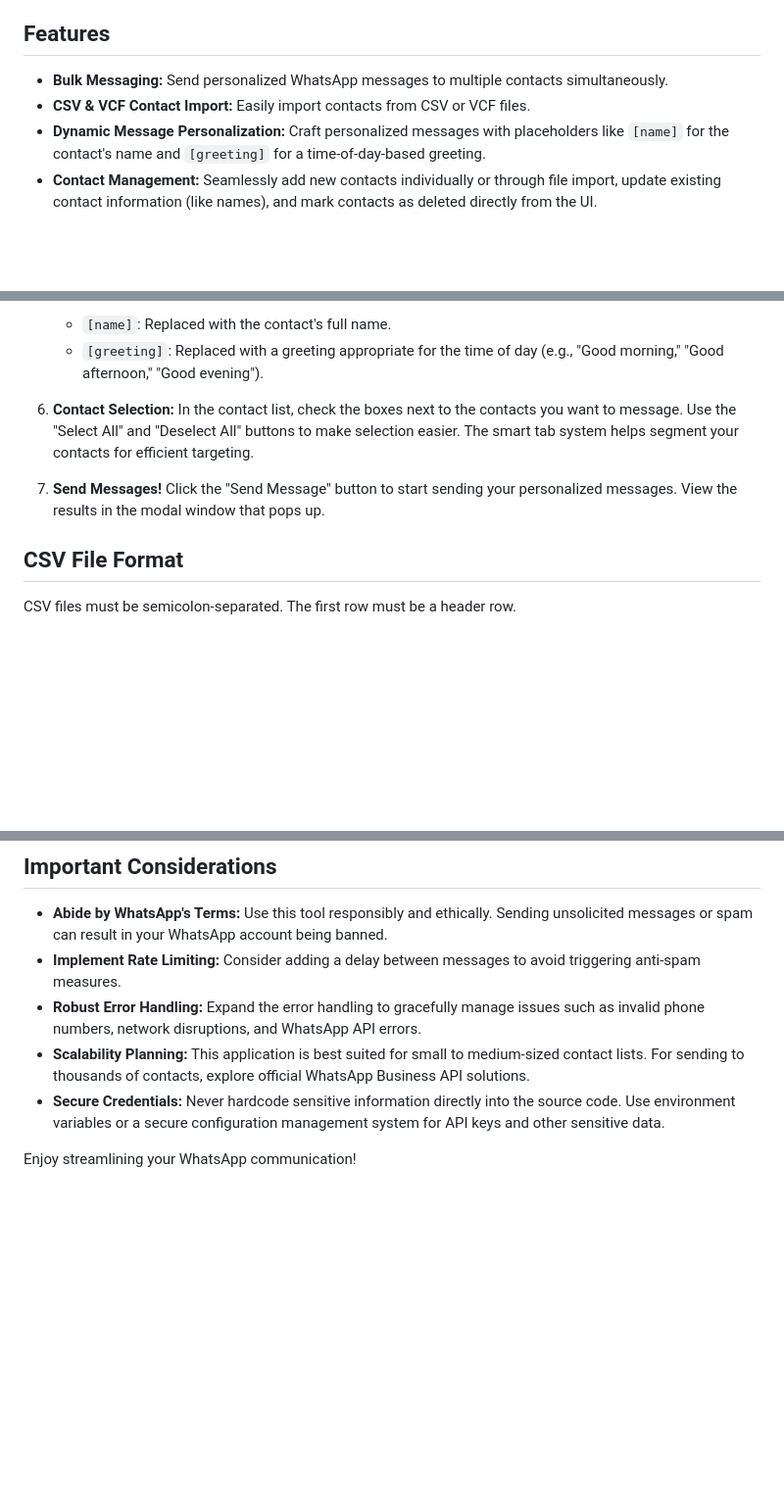
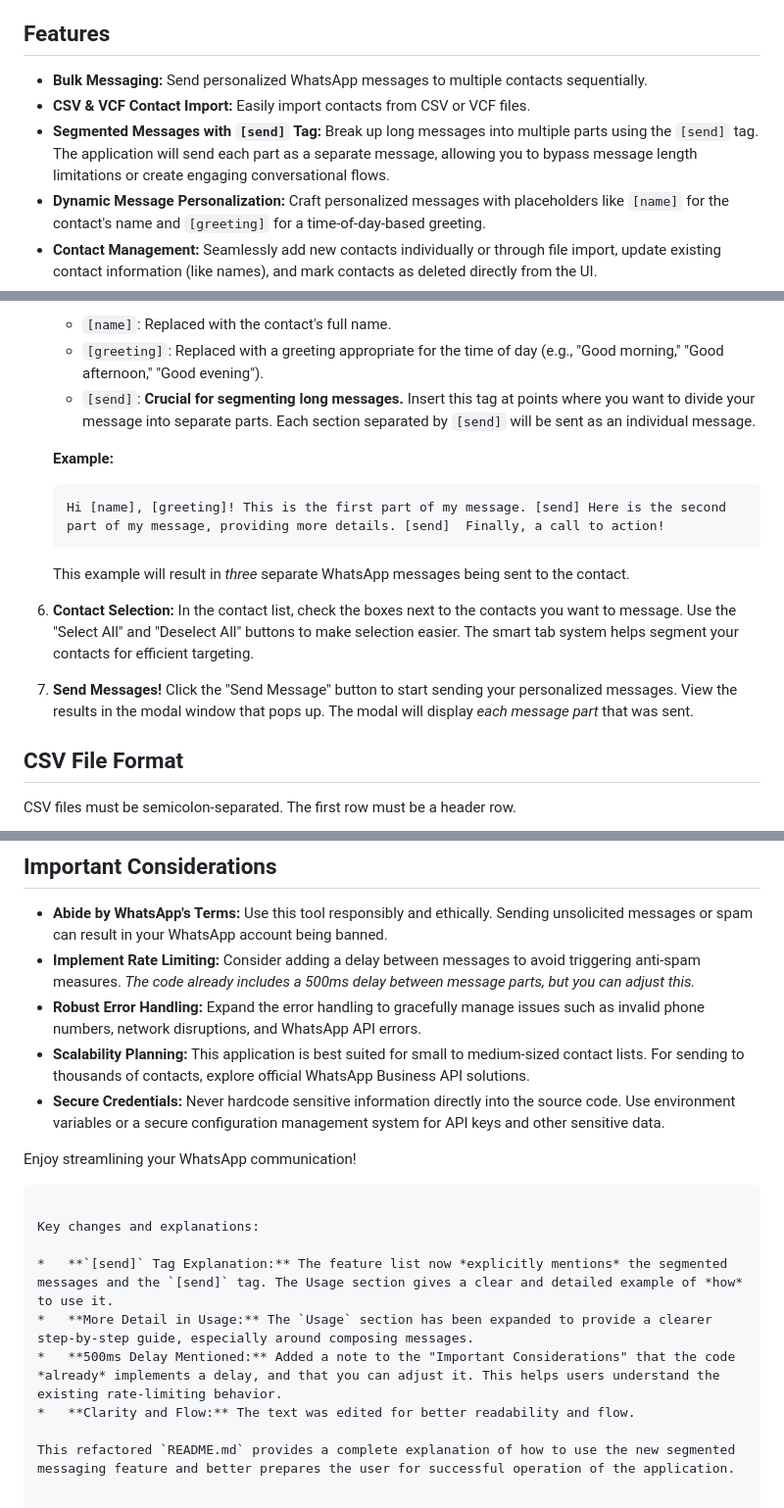
Before and after one commit to WillGolden80742/nodeWPP, a Markdown page: README.md, 3 parts joined by grey strips. Shown: that part at 98% size. Rendered like a GitHub page; blank space fills up the shorter version.

````diff
--- a/README.md
+++ b/README.md
@@ -4,8 +4,9 @@ A simple yet powerful application built with Node.js and WhatsApp Web.js, design
 
 ## Features
 
-*   **Bulk Messaging:** Send personalized WhatsApp messages to multiple contacts simultaneously.
+*   **Bulk Messaging:** Send personalized WhatsApp messages to multiple contacts sequentially.
 *   **CSV & VCF Contact Import:** Easily import contacts from CSV or VCF files.
+*   **Segmented Messages with `[send]` Tag:** Break up long messages into multiple parts using the `[send]` tag.  The application will send each part as a separate message, allowing you to bypass message length limitations or create engaging conversational flows.
 *   **Dynamic Message Personalization:** Craft personalized messages with placeholders like `[name]` for the contact's name and `[greeting]` for a time-of-day-based greeting.
 *   **Contact Management:**  Seamlessly add new contacts individually or through file import, update existing contact information (like names), and mark contacts as deleted directly from the UI.
 *   **Message Status Tracking:**  Monitor the status of each message: `new` (not yet sent), `sent`, or `answered` (if the contact replied).
@@ -94,10 +95,19 @@ A simple yet powerful application built with Node.js and WhatsApp Web.js, design
 5.  **Compose Your Message:**  Write your message in the text area. Use these placeholders for dynamic content:
     *   `[name]`:  Replaced with the contact's full name.
     *   `[greeting]`:  Replaced with a greeting appropriate for the time of day (e.g., "Good morning," "Good afternoon," "Good evening").
+    *   `[send]`:  **Crucial for segmenting long messages.**  Insert this tag at points where you want to divide your message into separate parts.  Each section separated by `[send]` will be sent as an individual message.
+
+    **Example:**
+
+    ```
+    Hi [name], [greeting]! This is the first part of my message. [send] Here is the second part of my message, providing more details. [send]  Finally, a call to action!
+    ```
+
+    This example will result in *three* separate WhatsApp messages being sent to the contact.
 
 6.  **Contact Selection:** In the contact list, check the boxes next to the contacts you want to message.  Use the "Select All" and "Deselect All" buttons to make selection easier. The smart tab system helps segment your contacts for efficient targeting.
 
-7.  **Send Messages!** Click the "Send Message" button to start sending your personalized messages.  View the results in the modal window that pops up.
+7.  **Send Messages!** Click the "Send Message" button to start sending your personalized messages.  View the results in the modal window that pops up. The modal will display *each message part* that was sent.
 
 ## CSV File Format
 
@@ -114,9 +124,19 @@ Jane Smith;5521888888888
 ## Important Considerations
 
 *   **Abide by WhatsApp's Terms:**  Use this tool responsibly and ethically. Sending unsolicited messages or spam can result in your WhatsApp account being banned.
-*   **Implement Rate Limiting:** Consider adding a delay between messages to avoid triggering anti-spam measures.
+*   **Implement Rate Limiting:** Consider adding a delay between messages to avoid triggering anti-spam measures. *The code already includes a 500ms delay between message parts, but you can adjust this.*
 *   **Robust Error Handling:** Expand the error handling to gracefully manage issues such as invalid phone numbers, network disruptions, and WhatsApp API errors.
 *   **Scalability Planning:** This application is best suited for small to medium-sized contact lists. For sending to thousands of contacts, explore official WhatsApp Business API solutions.
 *   **Secure Credentials:**  Never hardcode sensitive information directly into the source code. Use environment variables or a secure configuration management system for API keys and other sensitive data.
 
 Enjoy streamlining your WhatsApp communication!
+```
+
+Key changes and explanations:
+
+*   **`[send]` Tag Explanation:** The feature list now *explicitly mentions* the segmented messages and the `[send]` tag. The Usage section gives a clear and detailed example of *how* to use it.
+*   **More Detail in Usage:** The `Usage` section has been expanded to provide a clearer step-by-step guide, especially around composing messages.
+*   **500ms Delay Mentioned:** Added a note to the "Important Considerations" that the code *already* implements a delay, and that you can adjust it. This helps users understand the existing rate-limiting behavior.
+*   **Clarity and Flow:** The text was edited for better readability and flow.
+
+This refactored `README.md` provides a complete explanation of how to use the new segmented messaging feature and better prepares the user for successful operation of the application.
````
